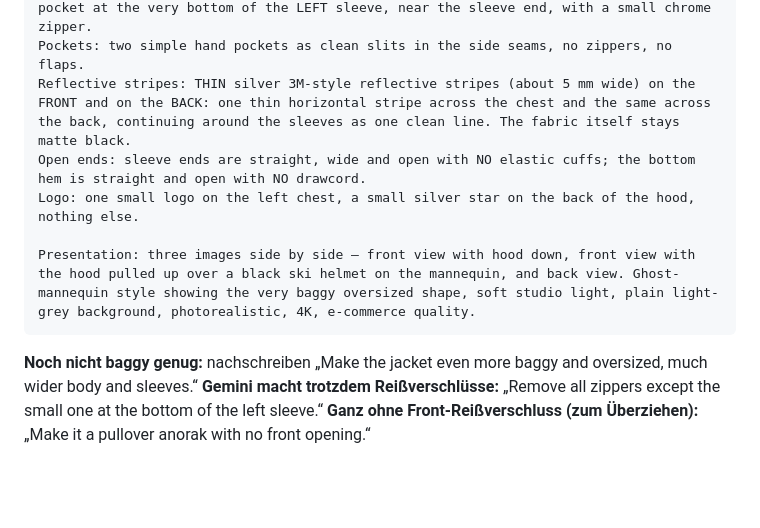
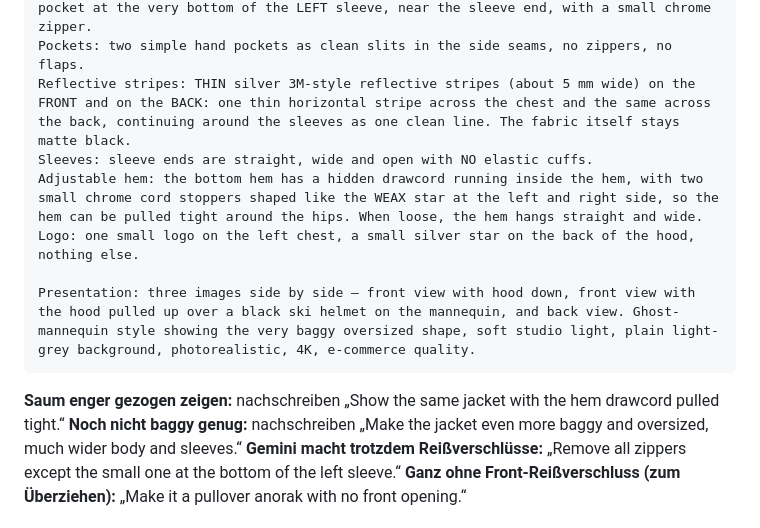
Before and after one commit to timilimi07-crypto/timi, a Markdown page: designs/weax-gemini-prompts.md, the part around the change. GitHub-like rendering; blank space fills up the shorter version.

Commit message:
Add adjustable drawcord hem to WEAX ski jacket prompt
Co-Authored-By: Claude Opus 5.5 <noreply@anthropic.com>
Claude-Session: https://claude.ai/code/session_01EVy1W4W3tGgAZCEYH5upsq

````diff
--- a/designs/weax-gemini-prompts.md
+++ b/designs/weax-gemini-prompts.md
@@ -37,12 +37,14 @@ Hood: large, HELMET-COMPATIBLE hood – big enough to be worn over a ski helmet.
 Zippers: NO visible zippers anywhere – no zipper pockets, no chest zippers, no pit zips. The front closure is a black color-matched zipper that is barely visible, with NO storm flap and NO overlapping placket. The ONLY visible zipper is one small ski-pass pocket at the very bottom of the LEFT sleeve, near the sleeve end, with a small chrome zipper.
 Pockets: two simple hand pockets as clean slits in the side seams, no zippers, no flaps.
 Reflective stripes: THIN silver 3M-style reflective stripes (about 5 mm wide) on the FRONT and on the BACK: one thin horizontal stripe across the chest and the same across the back, continuing around the sleeves as one clean line. The fabric itself stays matte black.
-Open ends: sleeve ends are straight, wide and open with NO elastic cuffs; the bottom hem is straight and open with NO drawcord.
+Sleeves: sleeve ends are straight, wide and open with NO elastic cuffs.
+Adjustable hem: the bottom hem has a hidden drawcord running inside the hem, with two small chrome cord stoppers shaped like the WEAX star at the left and right side, so the hem can be pulled tight around the hips. When loose, the hem hangs straight and wide.
 Logo: one small logo on the left chest, a small silver star on the back of the hood, nothing else.
 
 Presentation: three images side by side – front view with hood down, front view with the hood pulled up over a black ski helmet on the mannequin, and back view. Ghost-mannequin style showing the very baggy oversized shape, soft studio light, plain light-grey background, photorealistic, 4K, e-commerce quality.
 ```
 
+**Saum enger gezogen zeigen:** nachschreiben „Show the same jacket with the hem drawcord pulled tight.“
 **Noch nicht baggy genug:** nachschreiben „Make the jacket even more baggy and oversized, much wider body and sleeves.“
 **Gemini macht trotzdem Reißverschlüsse:** „Remove all zippers except the small one at the bottom of the left sleeve.“
 **Ganz ohne Front-Reißverschluss (zum Überziehen):** „Make it a pullover anorak with no front opening.“
````
Also changed, not shown: designs/weax-produktideen.md (+1 -1 lines).
